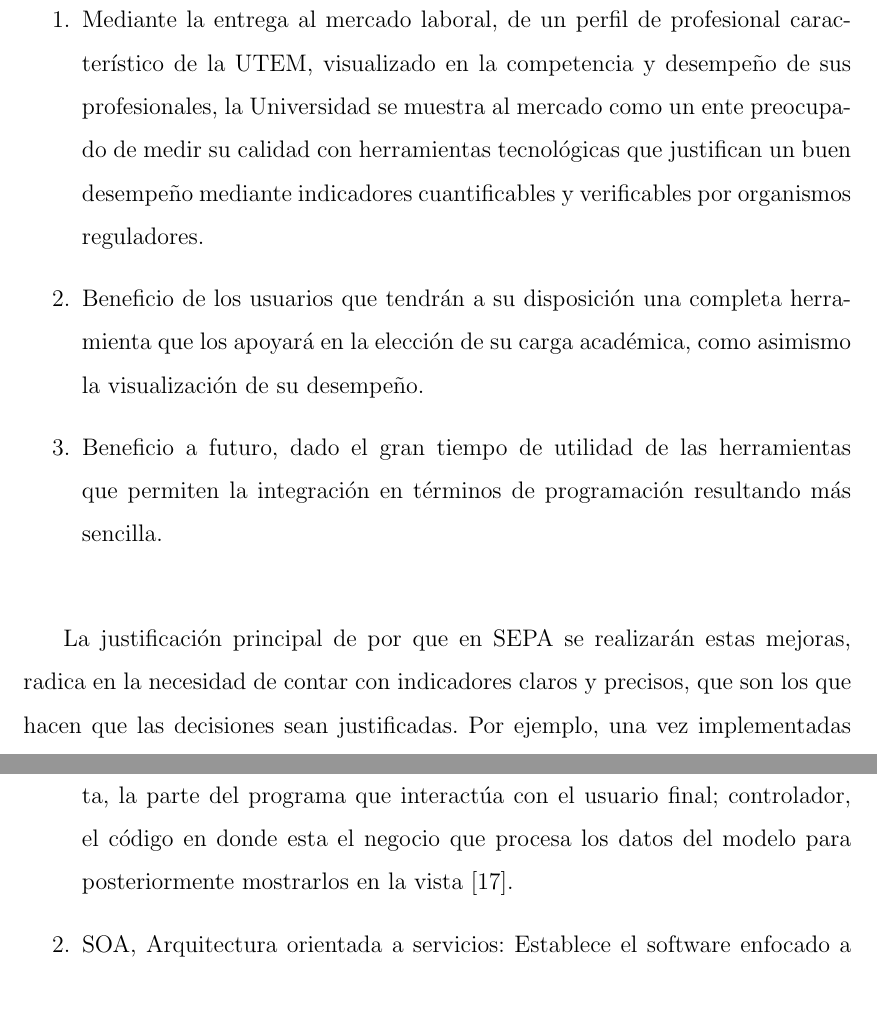
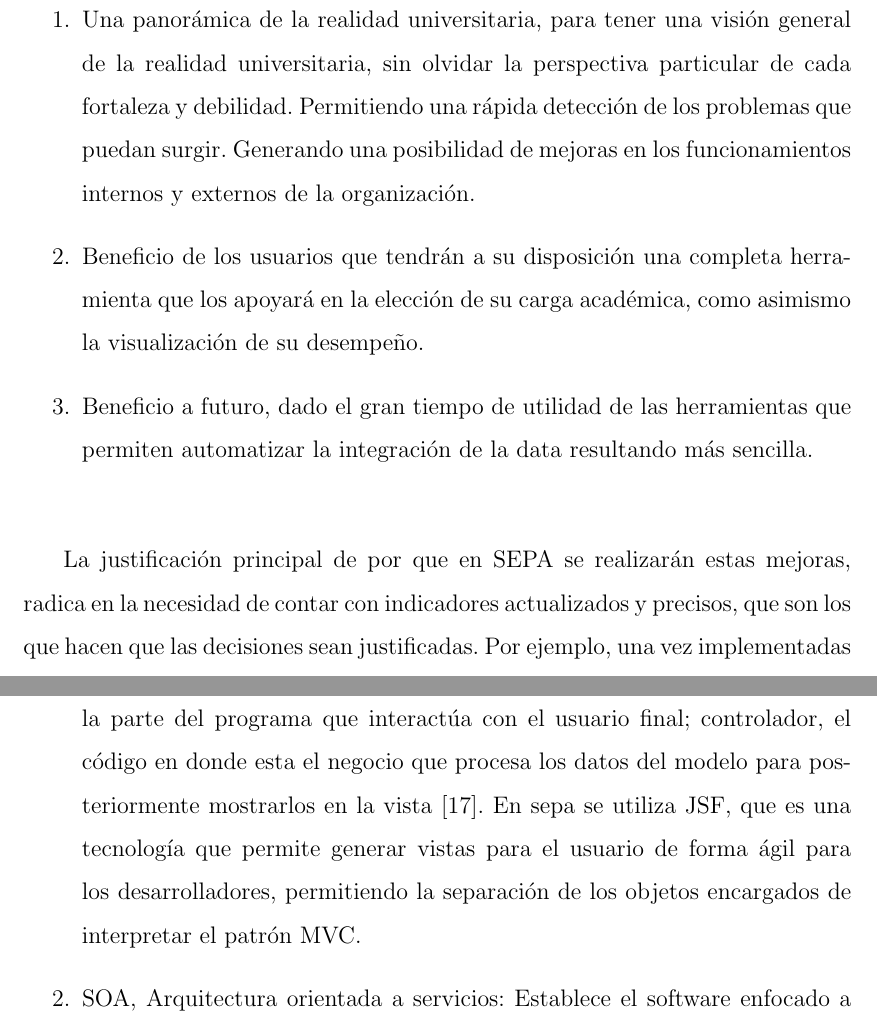
Before and after one commit to nigue/informeTitulo, a LaTeX book (documento.tex): two parts of pages 13 and 32 of 77, joined at a grey line, cut at the place of the change, the shorter picture padded with empty space. Compiled offline with pdfLaTeX.

Commit message:
avance seba con profe el lunes

```diff
--- a/documento.tex
+++ b/documento.tex
@@ -90,15 +90,14 @@ Además, el proyecto se hará bajo la metodología PSP (Personal Software Proces
 Existen 3 tipos de beneficios que la Universidad puede obtener al utilizar con la versión mejorada del sistema SEPA:
 
 \begin{enumerate}
-\item Mediante la entrega al mercado laboral, de un perfil de profesional característico de la UTEM, visualizado en la competencia y desempeño de sus profesionales, la Universidad se muestra al mercado como un ente preocupado de medir su calidad con herramientas tecnológicas que justifican un buen desempeño mediante indicadores cuantificables y verificables por
-organismos reguladores.
+\item Una panorámica de la realidad universitaria, para tener una visión general de la realidad universitaria, sin olvidar la perspectiva particular de cada fortaleza y debilidad. Permitiendo una rápida detección de los problemas que puedan surgir. Generando una posibilidad de mejoras en los funcionamientos internos y externos de la organización.
 
 \item Beneficio de los usuarios que tendrán a su disposición una completa herramienta que los apoyará en la elección de su carga académica, como asimismo la visualización de su desempeño.
 
-\item Beneficio a futuro, dado el gran tiempo de utilidad de las herramientas que permiten la integración en términos de programación resultando más sencilla.
+\item Beneficio a futuro, dado el gran tiempo de utilidad de las herramientas que permiten automatizar la integración de la data resultando más sencilla.
 \end{enumerate}
 
-La justificación principal de por que en SEPA se realizarán estas mejoras, radica en la necesidad de contar con indicadores claros y precisos, que son los que hacen que las decisiones sean justificadas. Por ejemplo, una vez implementadas las mejoras, en SEPA se prodrá fácilmente programar contadores de la totalidad de las tablas, incluidas conexiones entre tablas, mientras que la version actual de SEPA tiene contadores simples y poco específicos, tales como el promedio de notas por ramo y por alumnos programados, de manera tal que no se pueden hacer búsquedas especificas sobre todos los parámetros de una tabla.
+La justificación principal de por que en SEPA se realizarán estas mejoras, radica en la necesidad de contar con indicadores actualizados y precisos, que son los que hacen que las decisiones sean justificadas. Por ejemplo, una vez implementadas las mejoras, en SEPA se prodrá fácilmente programar contadores de la totalidad de las tablas, incluidas conexiones entre tablas, mientras que la version actual de SEPA tiene contadores simples y poco específicos, tales como el promedio de notas por ramo y por alumnos programados, de manera tal que no se pueden hacer búsquedas especificas sobre todos los parámetros de una tabla.
 
 Otra justificación de estos cambios, es la capacidad de reparar data que este mal escrita o que simplemente no exista, permitiendo que los datos puedan ser mejorados constantemente y de manera automática. Característica que SEPA actual no posee, ya que para solicitar un cambio se necesita básicamente pedir la data desde la propia fuente de datos, proceso que es manual, toma días y requiere de muchas personas.
 
@@ -387,7 +386,7 @@ Son arquitecturas estandarizadas para el desarrollo de software, permiten a los
 
 \begin{enumerate}
 
-\item MVC, Modelo Vista Controlador: Establece que el software tiene por lo menos 3 capas de desarrollo las cuales son; modelo, donde se encuentran el acceso a datos como de una base de datos, ficheros o servicio web; vista, la parte del programa que interactúa con el usuario final; controlador, el código en donde esta el negocio que procesa los datos del modelo para posteriormente mostrarlos en la vista \cite{data22}.
+\item MVC, Modelo Vista Controlador: Establece que el software tiene por lo menos 3 capas de desarrollo las cuales son; modelo, donde se encuentran el acceso a datos como de una base de datos, ficheros o servicio web; vista, la parte del programa que interactúa con el usuario final; controlador, el código en donde esta el negocio que procesa los datos del modelo para posteriormente mostrarlos en la vista \cite{data22}. En sepa se utiliza JSF, que es una tecnología que permite generar vistas para el usuario de forma ágil para los desarrolladores, permitiendo la separación de los objetos encargados de interpretar el patrón MVC.
 
 \item SOA, Arquitectura orientada a servicios: Establece el software enfocado a los procesos de negocio, teniendo distintas capas de aplicaciones como: Aplicaciones básicas, caracterizadas por ser pequeñas y geográficamente establecidas; Exposición de Funcionalidades, donde rigen servicios; Integración de servicios, para intercambio de datos; Composición de procesos, determina términos de negocio y funcionalidades; Entrega, para usuarios finales \cite{data23}.
 
```
Also changed, not shown: documento.tex (14 more changed lines).
